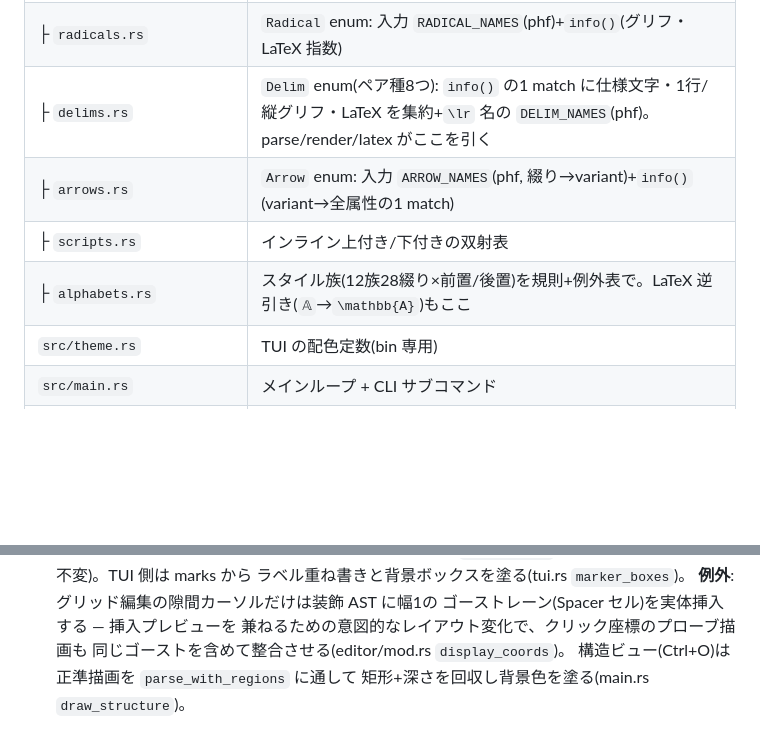
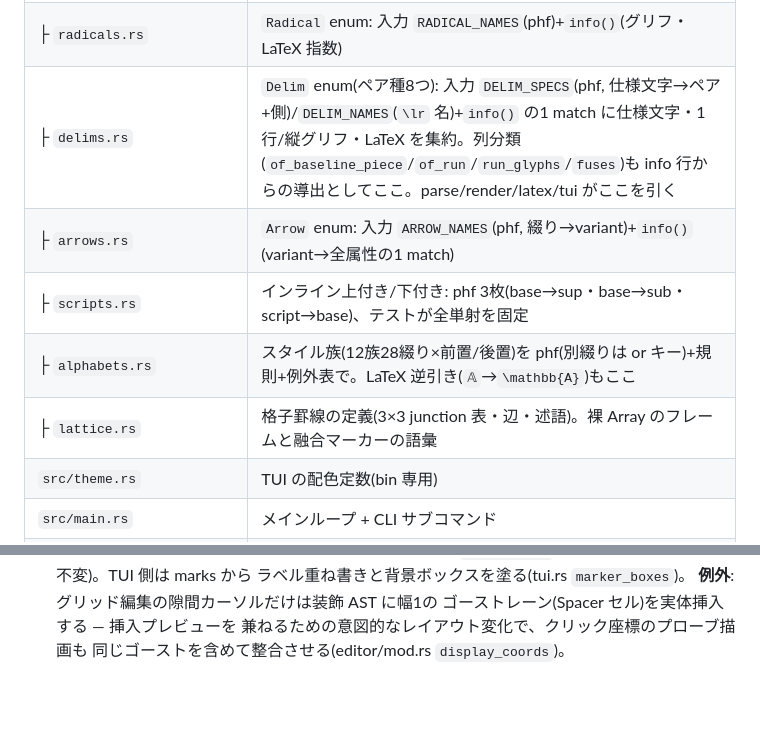
Before and after one commit to ho-oto/formulaa, a Markdown page: CLAUDE.md, 2 parts joined by grey strips. GitHub-like rendering; blank space fills up the shorter version.

```diff
--- a/CLAUDE.md
+++ b/CLAUDE.md
@@ -57,10 +57,11 @@ echo '...' | cargo run -q -- aa2tex    # AA → LaTeX(fmt も同様)
 | ├ `funcs.rs` | 立体関数 `FUNCS`(limits/spaced)。∑系は `ATOMS` の kind に統合 |
 | ├ `accents.rs` | `Accent` enum: 入力 `ACCENT_NAMES`(phf, 綴り→variant)+`info()`(variant→全属性の1 match) |
 | ├ `radicals.rs` | `Radical` enum: 入力 `RADICAL_NAMES`(phf)+`info()`(グリフ・LaTeX 指数) |
-| ├ `delims.rs` | `Delim` enum(ペア種8つ): `info()` の1 match に仕様文字・1行/縦グリフ・LaTeX を集約+`\lr` 名の `DELIM_NAMES`(phf)。parse/render/latex がここを引く |
+| ├ `delims.rs` | `Delim` enum(ペア種8つ): 入力 `DELIM_SPECS`(phf, 仕様文字→ペア+側)/`DELIM_NAMES`(`\lr` 名)+`info()` の1 match に仕様文字・1行/縦グリフ・LaTeX を集約。列分類(`of_baseline_piece`/`of_run`/`run_glyphs`/`fuses`)も info 行からの導出としてここ。parse/render/latex/tui がここを引く |
 | ├ `arrows.rs` | `Arrow` enum: 入力 `ARROW_NAMES`(phf, 綴り→variant)+`info()`(variant→全属性の1 match) |
-| ├ `scripts.rs` | インライン上付き/下付きの双射表 |
-| ├ `alphabets.rs` | スタイル族(12族28綴り×前置/後置)を規則+例外表で。LaTeX 逆引き(`𝔸`→`\mathbb{A}`)もここ |
+| ├ `scripts.rs` | インライン上付き/下付き: phf 3枚(base→sup・base→sub・script→base)、テストが全単射を固定 |
+| ├ `alphabets.rs` | スタイル族(12族28綴り×前置/後置)を phf(別綴りは or キー)+規則+例外表で。LaTeX 逆引き(`𝔸`→`\mathbb{A}`)もここ |
+| ├ `lattice.rs` | 格子罫線の定義(3×3 junction 表・辺・述語)。裸 Array のフレームと融合マーカーの語彙 |
 | `src/theme.rs` | TUI の配色定数(bin 専用) |
 | `src/main.rs` | メインループ + CLI サブコマンド |
 | `src/tui.rs` | 描画(レイアウト・スクロール・マーカー/選択の塗り・セル装飾) |
@@ -122,5 +123,3 @@ echo '...' | cargo run -q -- aa2tex    # AA → LaTeX(fmt も同様)
   ゴーストレーン(Spacer セル)を実体挿入する — 挿入プレビューを
   兼ねるための意図的なレイアウト変化で、クリック座標のプローブ描画も
   同じゴーストを含めて整合させる(editor/mod.rs `display_coords`)。
-  構造ビュー(Ctrl+O)は正準描画を `parse_with_regions` に通して
-  矩形+深さを回収し背景色を塗る(main.rs `draw_structure`)。
```
Also changed, not shown: docs/design.md (+36 -0 lines).
